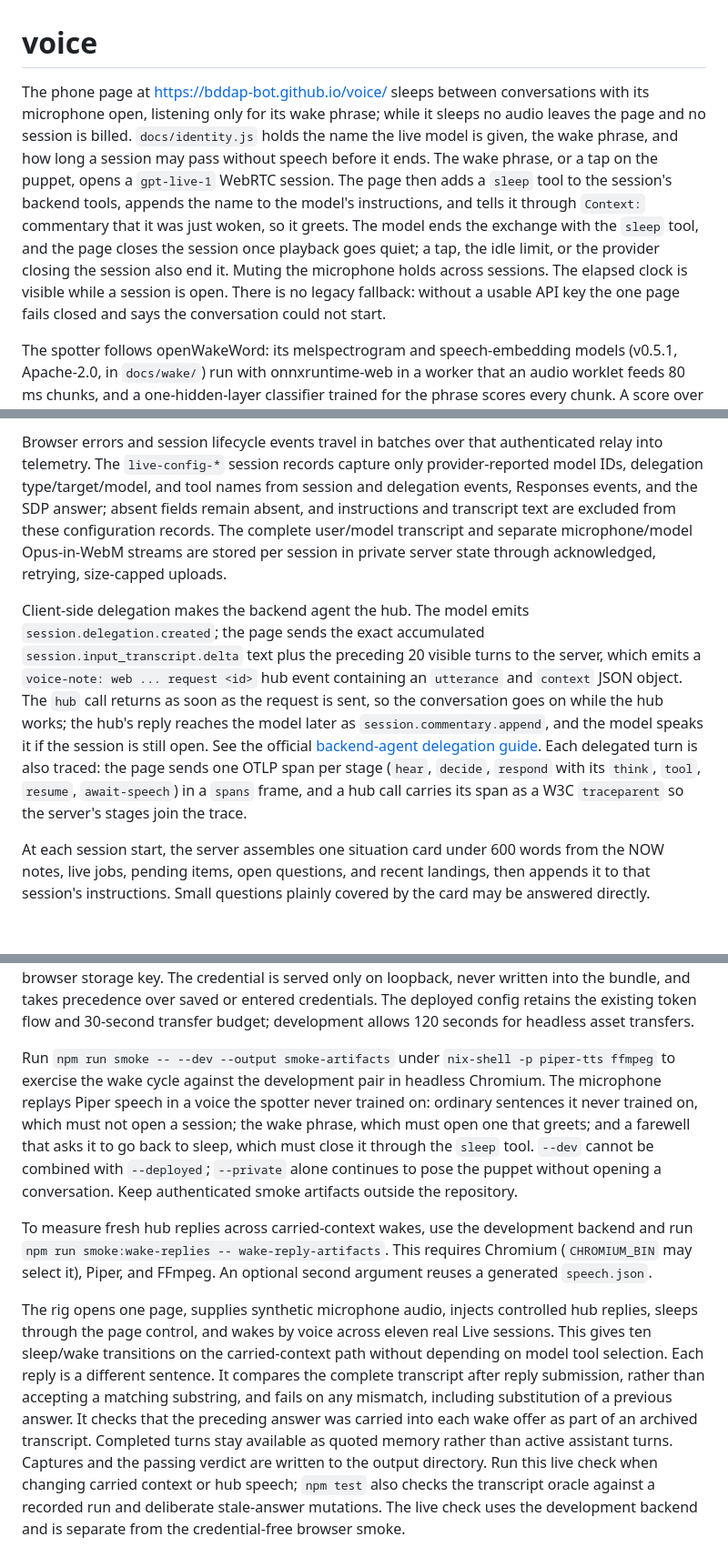
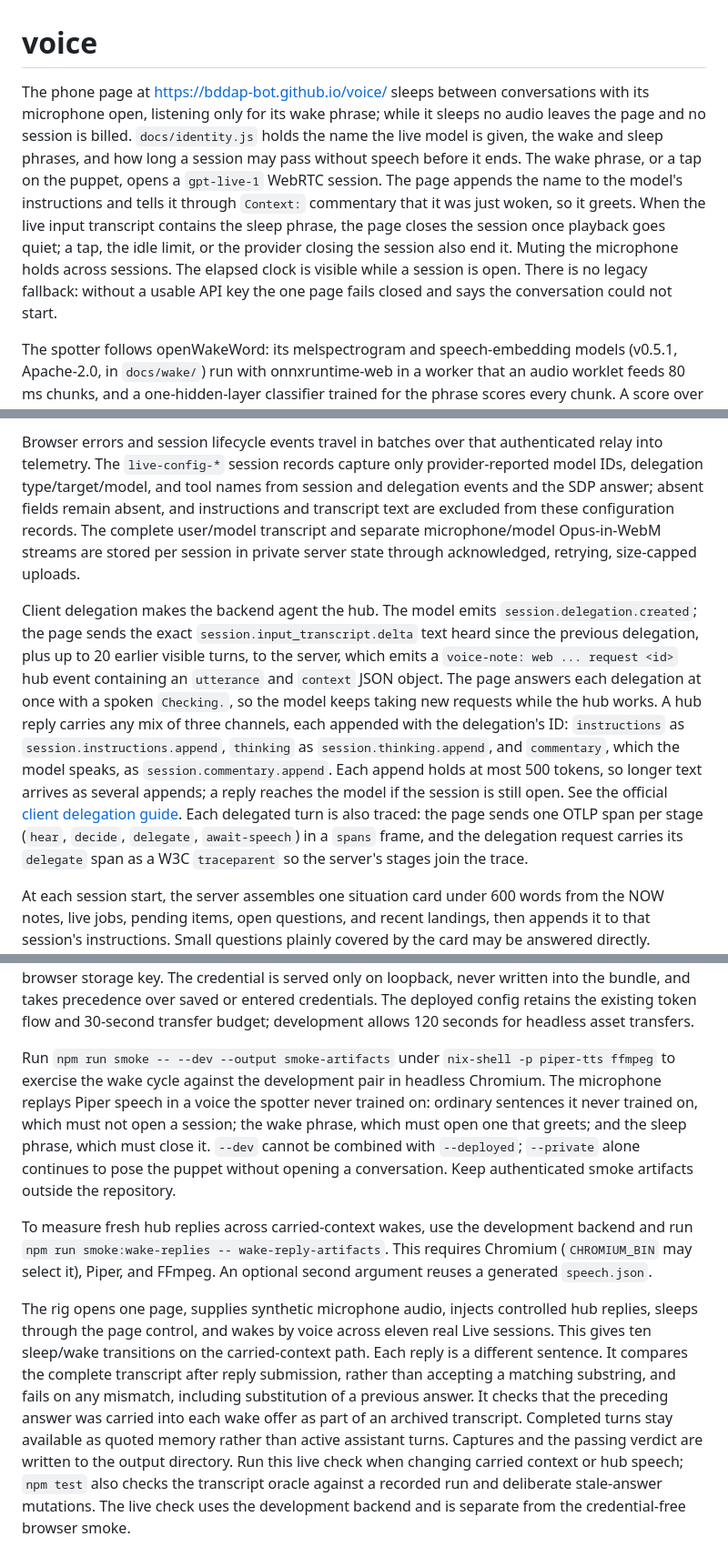
Before and after one commit to bddap-bot/voice, a Markdown page: README.md, 3 parts joined by grey strips. Shown at 91% size. GitHub-like rendering; blank space fills up the shorter version.

Commit message:
Describe client delegation, reply channels and the sleep phrase in the README
Co-Authored-By: Claude Opus 5.5 <noreply@anthropic.com>

```diff
--- a/README.md
+++ b/README.md
@@ -1,6 +1,6 @@
 # voice
 
-The phone page at <https://bddap-bot.github.io/voice/> sleeps between conversations with its microphone open, listening only for its wake phrase; while it sleeps no audio leaves the page and no session is billed. `docs/identity.js` holds the name the live model is given, the wake phrase, and how long a session may pass without speech before it ends. The wake phrase, or a tap on the puppet, opens a `gpt-live-1` WebRTC session. The page then adds a `sleep` tool to the session's backend tools, appends the name to the model's instructions, and tells it through `Context:` commentary that it was just woken, so it greets. The model ends the exchange with the `sleep` tool, and the page closes the session once playback goes quiet; a tap, the idle limit, or the provider closing the session also end it. Muting the microphone holds across sessions. The elapsed clock is visible while a session is open. There is no legacy fallback: without a usable API key the one page fails closed and says the conversation could not start.
+The phone page at <https://bddap-bot.github.io/voice/> sleeps between conversations with its microphone open, listening only for its wake phrase; while it sleeps no audio leaves the page and no session is billed. `docs/identity.js` holds the name the live model is given, the wake and sleep phrases, and how long a session may pass without speech before it ends. The wake phrase, or a tap on the puppet, opens a `gpt-live-1` WebRTC session. The page appends the name to the model's instructions and tells it through `Context:` commentary that it was just woken, so it greets. When the live input transcript contains the sleep phrase, the page closes the session once playback goes quiet; a tap, the idle limit, or the provider closing the session also end it. Muting the microphone holds across sessions. The elapsed clock is visible while a session is open. There is no legacy fallback: without a usable API key the one page fails closed and says the conversation could not start.
 
 The spotter follows openWakeWord: its melspectrogram and speech-embedding models (v0.5.1, Apache-2.0, in `docs/wake/`) run with onnxruntime-web in a worker that an audio worklet feeds 80 ms chunks, and a one-hidden-layer classifier trained for the phrase scores every chunk. A score over the model's threshold wakes the page; an episode that approaches the threshold without crossing it is logged as a `wake-miss` session event. The page asks the backend for its model with a `wake-model` relay frame; without a valid model for the configured phrase it reports a page error and does not listen, while a tap still opens a session. The backend keeps its model in private state.
 
@@ -10,7 +10,7 @@ The browser authenticates to the server over the existing iroh link. The server
 
-Browser errors and session lifecycle events travel in batches over that authenticated relay into telemetry. The `live-config-*` session records capture only provider-reported model IDs, delegation type/target/model, and tool names from session and delegation events, Responses events, and the SDP answer; absent fields remain absent, and instructions and transcript text are excluded from these configuration records. The complete user/model transcript and separate microphone/model Opus-in-WebM streams are stored per session in private server state through acknowledged, retrying, size-capped uploads.
+Browser errors and session lifecycle events travel in batches over that authenticated relay into telemetry. The `live-config-*` session records capture only provider-reported model IDs, delegation type/target/model, and tool names from session and delegation events and the SDP answer; absent fields remain absent, and instructions and transcript text are excluded from these configuration records. The complete user/model transcript and separate microphone/model Opus-in-WebM streams are stored per session in private server state through acknowledged, retrying, size-capped uploads.
 
-Client-side delegation makes the backend agent the hub. The model emits `session.delegation.created`; the page sends the exact accumulated `session.input_transcript.delta` text plus the preceding 20 visible turns to the server, which emits a `voice-note: web ... request <id>` hub event containing an `utterance` and `context` JSON object. The `hub` call returns as soon as the request is sent, so the conversation goes on while the hub works; the hub's reply reaches the model later as `session.commentary.append`, and the model speaks it if the session is still open. See the official [backend-agent delegation guide](https://developers.openai.com/api/docs/guides/live-delegation?delegation-mode=client). Each delegated turn is also traced: the page sends one OTLP span per stage (`hear`, `decide`, `respond` with its `think`, `tool`, `resume`, `await-speech`) in a `spans` frame, and a hub call carries its span as a W3C `traceparent` so the server's stages join the trace.
+Client delegation makes the backend agent the hub. The model emits `session.delegation.created`; the page sends the exact `session.input_transcript.delta` text heard since the previous delegation, plus up to 20 earlier visible turns, to the server, which emits a `voice-note: web ... request <id>` hub event containing an `utterance` and `context` JSON object. The page answers each delegation at once with a spoken `Checking.`, so the model keeps taking new requests while the hub works. A hub reply carries any mix of three channels, each appended with the delegation's ID: `instructions` as `session.instructions.append`, `thinking` as `session.thinking.append`, and `commentary`, which the model speaks, as `session.commentary.append`. Each append holds at most 500 tokens, so longer text arrives as several appends; a reply reaches the model if the session is still open. See the official [client delegation guide](https://developers.openai.com/api/docs/guides/live-delegation?delegation-mode=client). Each delegated turn is also traced: the page sends one OTLP span per stage (`hear`, `decide`, `delegate`, `await-speech`) in a `spans` frame, and the delegation request carries its `delegate` span as a W3C `traceparent` so the server's stages join the trace.
 
 At each session start, the server assembles one situation card under 600 words from the NOW notes, live jobs, pending items, open questions, and recent landings, then appends it to that session's instructions. Small questions plainly covered by the card may be answered directly. Projects, machines, schedules, plans, facts, or current state beyond it delegate by default.
 
@@ -34,8 +34,8 @@ For headless development on the backend host, run `npm ci` and `npm run dev`, th
 
 The host's `services.voiceDevelopment.enable` Nix option enables the separate development backend pair. The local server obtains its credential from `voice-web token` using the development instance's files. Its runtime `config.js` selects that backend, its puppet catalog, and a separate browser storage key. The credential is served only on loopback, never written into the bundle, and takes precedence over saved or entered credentials. The deployed config retains the existing token flow and 30-second transfer budget; development allows 120 seconds for headless asset transfers.
 
-Run `npm run smoke -- --dev --output smoke-artifacts` under `nix-shell -p piper-tts ffmpeg` to exercise the wake cycle against the development pair in headless Chromium. The microphone replays Piper speech in a voice the spotter never trained on: ordinary sentences it never trained on, which must not open a session; the wake phrase, which must open one that greets; and a farewell that asks it to go back to sleep, which must close it through the `sleep` tool. `--dev` cannot be combined with `--deployed`; `--private` alone continues to pose the puppet without opening a conversation. Keep authenticated smoke artifacts outside the repository.
+Run `npm run smoke -- --dev --output smoke-artifacts` under `nix-shell -p piper-tts ffmpeg` to exercise the wake cycle against the development pair in headless Chromium. The microphone replays Piper speech in a voice the spotter never trained on: ordinary sentences it never trained on, which must not open a session; the wake phrase, which must open one that greets; and the sleep phrase, which must close it. `--dev` cannot be combined with `--deployed`; `--private` alone continues to pose the puppet without opening a conversation. Keep authenticated smoke artifacts outside the repository.
 
 To measure fresh hub replies across carried-context wakes, use the development backend and run `npm run smoke:wake-replies -- wake-reply-artifacts`. This requires Chromium (`CHROMIUM_BIN` may select it), Piper, and FFmpeg. An optional second argument reuses a generated `speech.json`.
 
-The rig opens one page, supplies synthetic microphone audio, injects controlled hub replies, sleeps through the page control, and wakes by voice across eleven real Live sessions. This gives ten sleep/wake transitions on the carried-context path without depending on model tool selection. Each reply is a different sentence. It compares the complete transcript after reply submission, rather than accepting a matching substring, and fails on any mismatch, including substitution of a previous answer. It checks that the preceding answer was carried into each wake offer as part of an archived transcript. Completed turns stay available as quoted memory rather than active assistant turns. Captures and the passing verdict are written to the output directory. Run this live check when changing carried context or hub speech; `npm test` also checks the transcript oracle against a recorded run and deliberate stale-answer mutations. The live check uses the development backend and is separate from the credential-free browser smoke.
+The rig opens one page, supplies synthetic microphone audio, injects controlled hub replies, sleeps through the page control, and wakes by voice across eleven real Live sessions. This gives ten sleep/wake transitions on the carried-context path. Each reply is a different sentence. It compares the complete transcript after reply submission, rather than accepting a matching substring, and fails on any mismatch, including substitution of a previous answer. It checks that the preceding answer was carried into each wake offer as part of an archived transcript. Completed turns stay available as quoted memory rather than active assistant turns. Captures and the passing verdict are written to the output directory. Run this live check when changing carried context or hub speech; `npm test` also checks the transcript oracle against a recorded run and deliberate stale-answer mutations. The live check uses the development backend and is separate from the credential-free browser smoke.
```
Also changed, not shown: other parts of README.md (+1 -1 lines).
